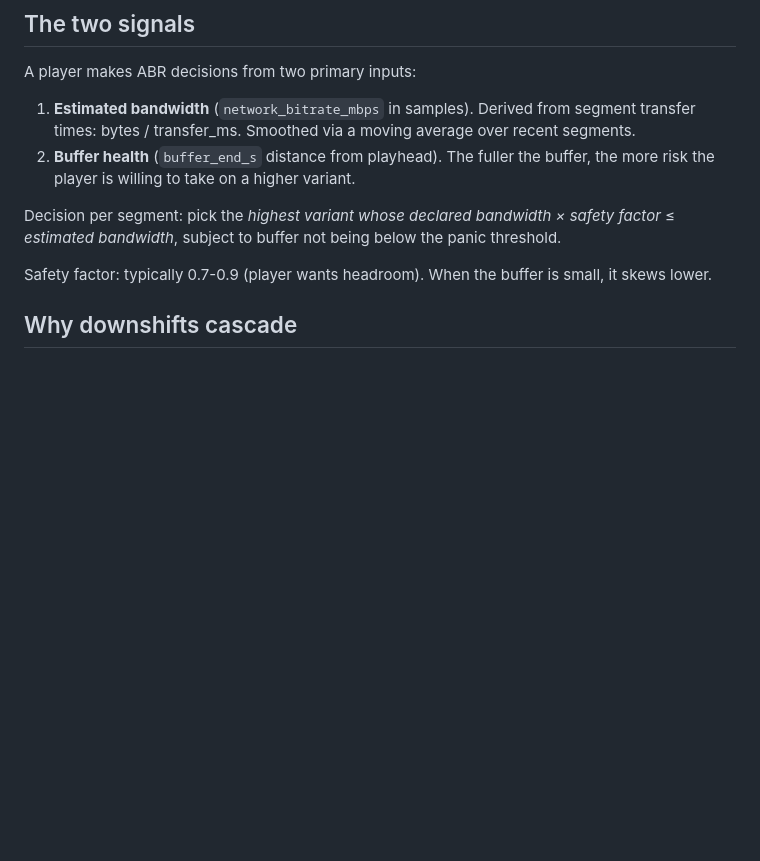
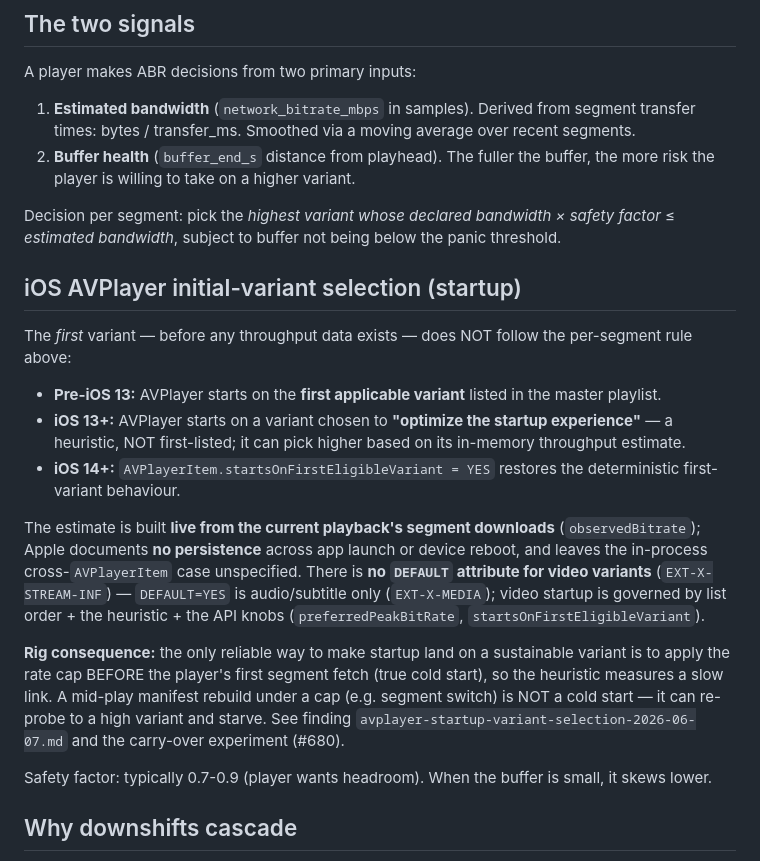
Before and after one commit to jonathaneoliver/infinite-streaming, a Markdown page: .claude/standards/abr-decision-model.md, the part around the change. GitHub-like rendering; blank space fills up the shorter version.

```diff
--- a/.claude/standards/abr-decision-model.md
+++ b/.claude/standards/abr-decision-model.md
@@ -10,6 +10,18 @@ A player makes ABR decisions from two primary inputs:
 2. **Buffer health** (`buffer_end_s` distance from playhead). The fuller the buffer, the more risk the player is willing to take on a higher variant.
 
 Decision per segment: pick the *highest variant whose declared bandwidth × safety factor* ≤ *estimated bandwidth*, subject to buffer not being below the panic threshold.
+
+## iOS AVPlayer initial-variant selection (startup)
+
+The *first* variant — before any throughput data exists — does NOT follow the per-segment rule above:
+
+- **Pre-iOS 13:** AVPlayer starts on the **first applicable variant** listed in the master playlist.
+- **iOS 13+:** AVPlayer starts on a variant chosen to **"optimize the startup experience"** — a heuristic, NOT first-listed; it can pick higher based on its in-memory throughput estimate.
+- **iOS 14+:** `AVPlayerItem.startsOnFirstEligibleVariant = YES` restores the deterministic first-variant behaviour.
+
+The estimate is built **live from the current playback's segment downloads** (`observedBitrate`); Apple documents **no persistence** across app launch or device reboot, and leaves the in-process cross-`AVPlayerItem` case unspecified. There is **no `DEFAULT` attribute for video variants** (`EXT-X-STREAM-INF`) — `DEFAULT=YES` is audio/subtitle only (`EXT-X-MEDIA`); video startup is governed by list order + the heuristic + the API knobs (`preferredPeakBitRate`, `startsOnFirstEligibleVariant`).
+
+**Rig consequence:** the only reliable way to make startup land on a sustainable variant is to apply the rate cap BEFORE the player's first segment fetch (true cold start), so the heuristic measures a slow link. A mid-play manifest rebuild under a cap (e.g. segment switch) is NOT a cold start — it can re-probe to a high variant and starve. See finding `avplayer-startup-variant-selection-2026-06-07.md` and the carry-over experiment (#680).
 
 Safety factor: typically 0.7-0.9 (player wants headroom). When the buffer is small, it skews lower.
 
```
Also changed, not shown: .claude/findings/avplayer-startup-variant-selection-2026-06-07.md (added, +107 -0 lines).
